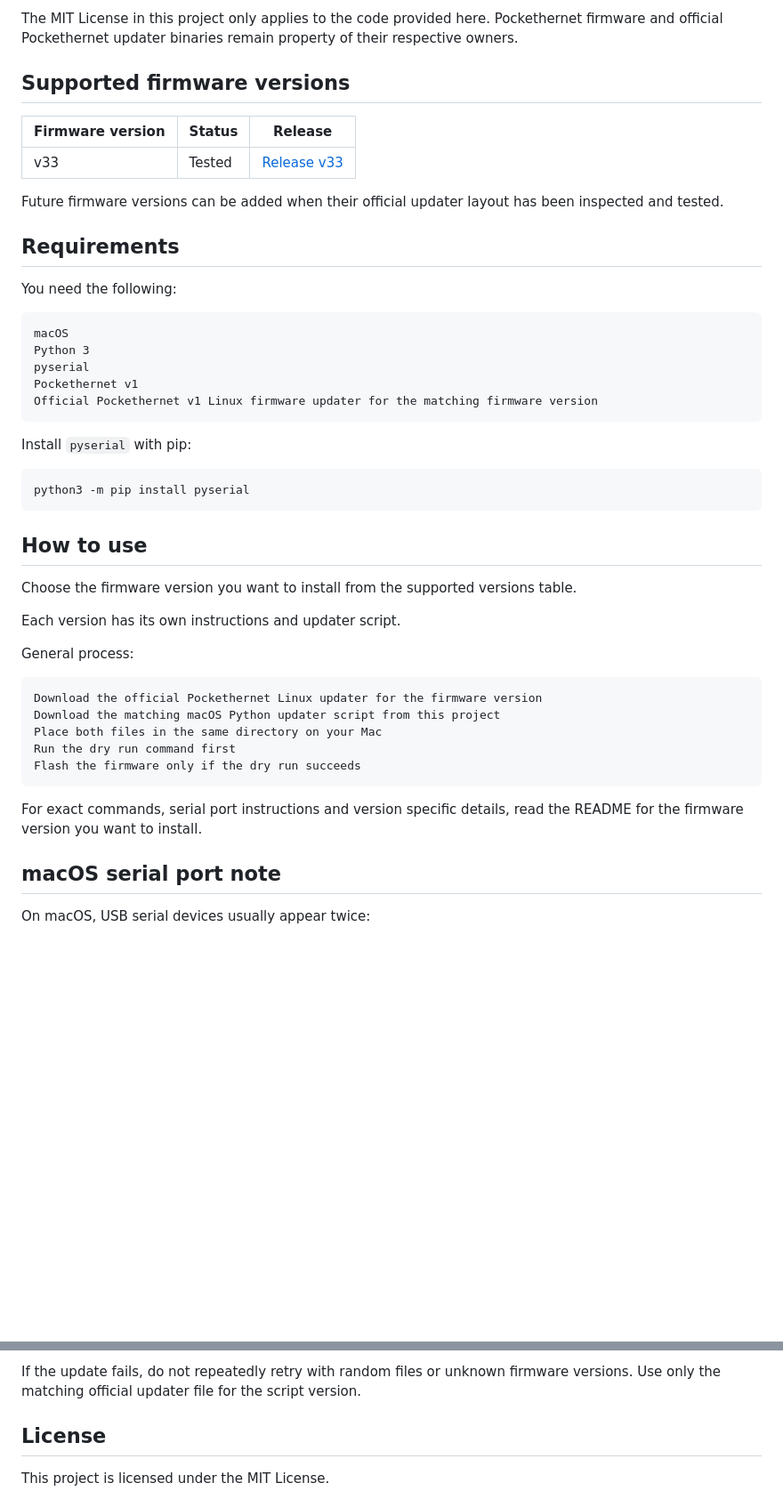
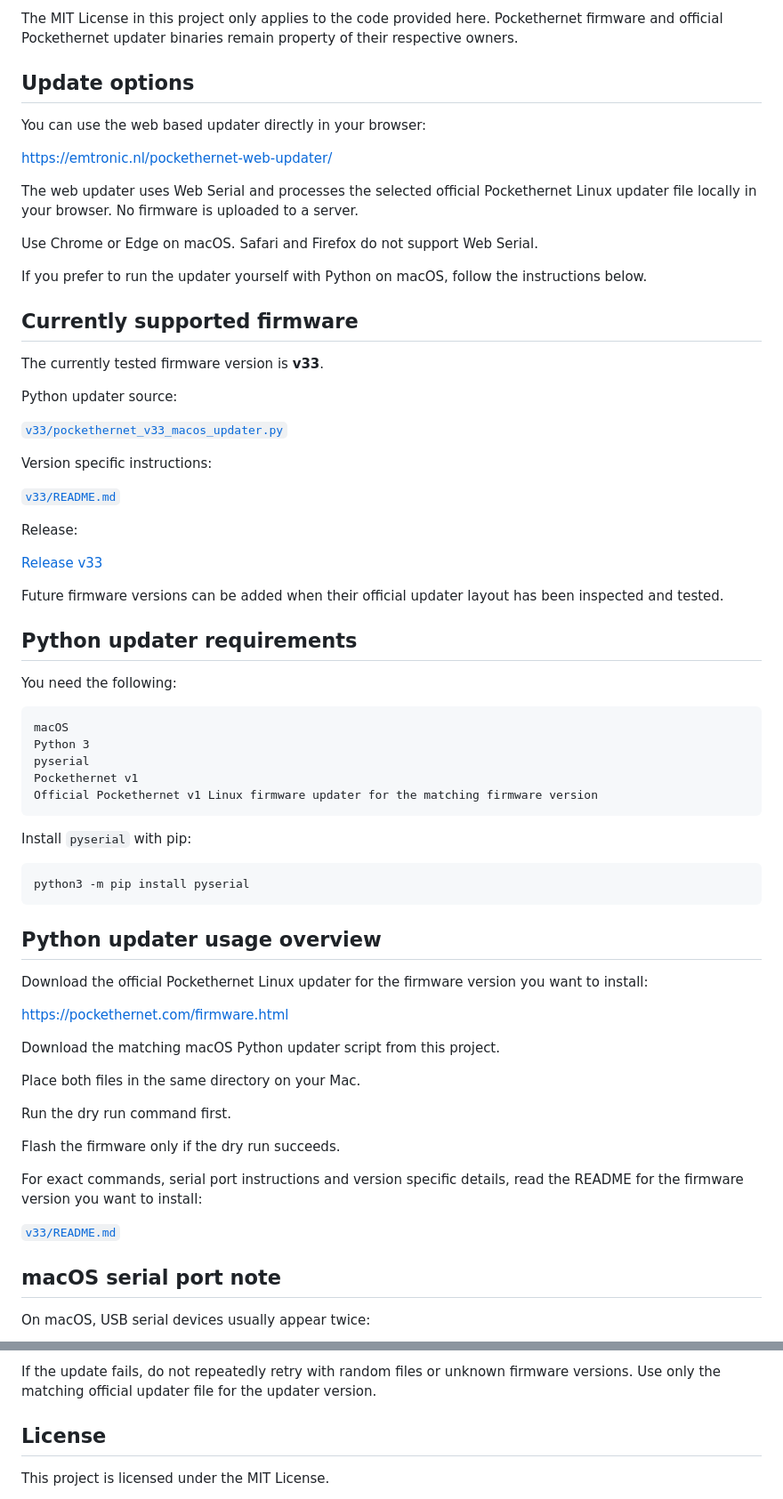
Before and after one commit to emtronictech/pockethernet-v1-macos-updater, a Markdown page: README.md, 2 parts joined by grey strips. Shown at 89% size. GitHub-like rendering; blank space fills up the shorter version.

````diff
--- a/README.md
+++ b/README.md
@@ -38,28 +38,37 @@ The official firmware updater is intentionally not included here.
 
 The MIT License in this project only applies to the code provided here. Pockethernet firmware and official Pockethernet updater binaries remain property of their respective owners.
 
-## Supported firmware versions
+## Update options
 
-<table>
-  <thead>
-    <tr>
-      <th>Firmware version</th>
-      <th>Status</th>
-      <th>Release</th>
-    </tr>
-  </thead>
-  <tbody>
-    <tr>
-      <td>v33</td>
-      <td>Tested</td>
-      <td><a href="https://github.com/emtronictech/pockethernet-v1-macos-updater/releases/tag/v33">Release v33</a></td>
-    </tr>
-  </tbody>
-</table>
+You can use the web based updater directly in your browser:
+
+https://emtronic.nl/pockethernet-web-updater/
+
+The web updater uses Web Serial and processes the selected official Pockethernet Linux updater file locally in your browser. No firmware is uploaded to a server.
+
+Use Chrome or Edge on macOS. Safari and Firefox do not support Web Serial.
+
+If you prefer to run the updater yourself with Python on macOS, follow the instructions below.
+
+## Currently supported firmware
+
+The currently tested firmware version is **v33**.
+
+Python updater source:
+
+[`v33/pockethernet_v33_macos_updater.py`](v33/pockethernet_v33_macos_updater.py)
+
+Version specific instructions:
+
+[`v33/README.md`](v33/README.md)
+
+Release:
+
+[Release v33](https://github.com/emtronictech/pockethernet-v1-macos-updater/releases/tag/v33)
 
 Future firmware versions can be added when their official updater layout has been inspected and tested.
 
-## Requirements
+## Python updater requirements
 
 You need the following:
 
@@ -77,23 +86,23 @@ Install `pyserial` with pip:
 python3 -m pip install pyserial
 ```
 
-## How to use
+## Python updater usage overview
 
-Choose the firmware version you want to install from the supported versions table.
+Download the official Pockethernet Linux updater for the firmware version you want to install:
 
-Each version has its own instructions and updater script.
+https://pockethernet.com/firmware.html
 
-General process:
+Download the matching macOS Python updater script from this project.
 
-```text
-Download the official Pockethernet Linux updater for the firmware version
-Download the matching macOS Python updater script from this project
-Place both files in the same directory on your Mac
-Run the dry run command first
-Flash the firmware only if the dry run succeeds
-```
+Place both files in the same directory on your Mac.
 
-For exact commands, serial port instructions and version specific details, read the README for the firmware version you want to install.
+Run the dry run command first.
+
+Flash the firmware only if the dry run succeeds.
+
+For exact commands, serial port instructions and version specific details, read the README for the firmware version you want to install:
+
+[`v33/README.md`](v33/README.md)
 
 ## macOS serial port note
 
@@ -194,5 +174,5 @@ Before flashing, check the following:
 
-If the update fails, do not repeatedly retry with random files or unknown firmware versions. Use only the matching official updater file for the script version.
+If the update fails, do not repeatedly retry with random files or unknown firmware versions. Use only the matching official updater file for the updater version.
 
 ## License
 
````
Also changed, not shown: other parts of README.md (+16 -45 lines).
